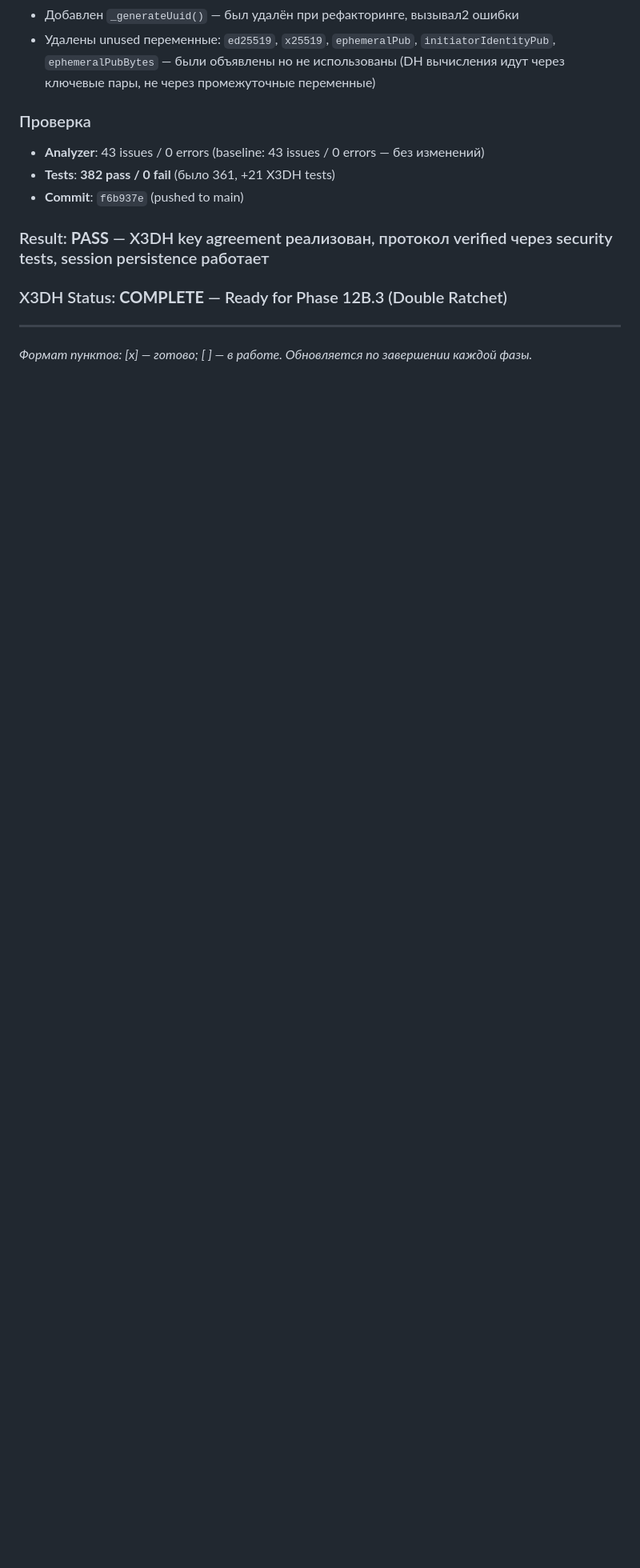
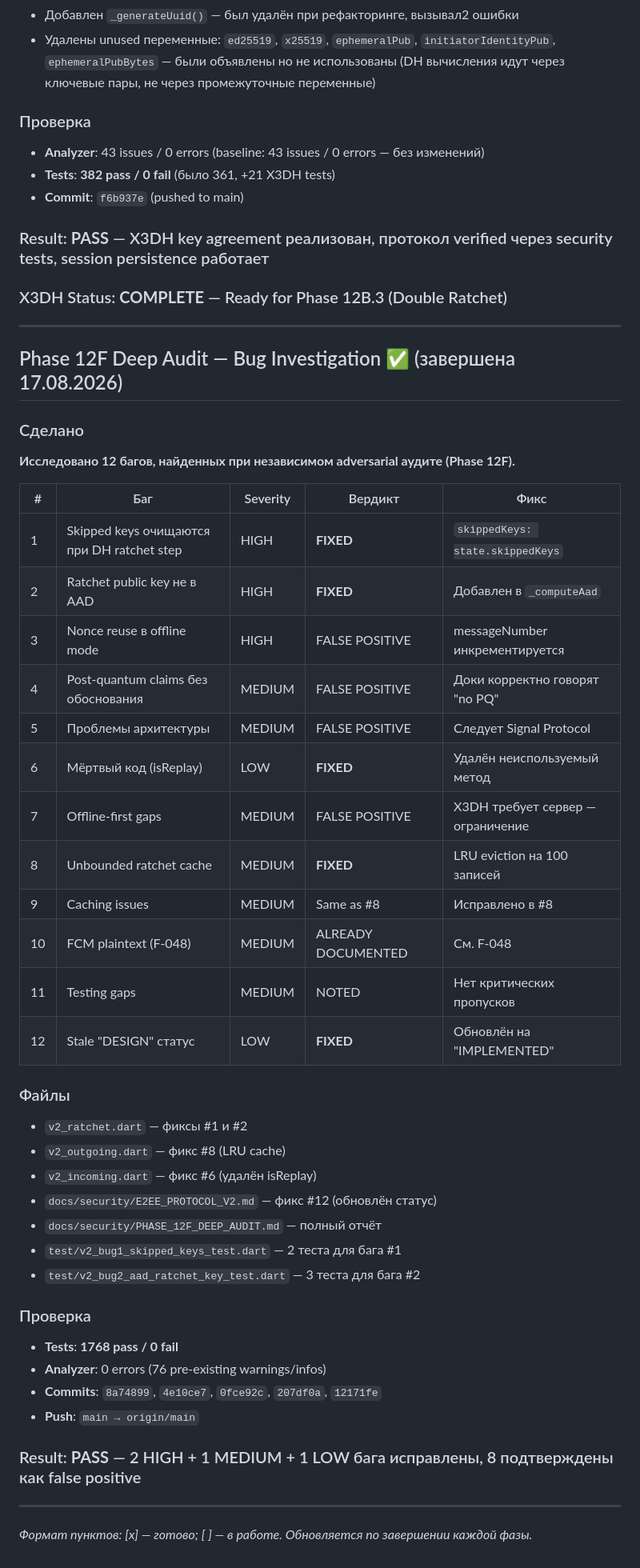
Before and after one commit to rogoznikovamilana20-pixel/vibe, a Markdown page: docs/vibe/PLAN.md, the part around the change. Shown at 80% size. Drawn GitHub-style; blank space fills up the shorter version.

Commit message:
docs: update PLAN.md with Phase 12F deep audit results

```diff
--- a/docs/vibe/PLAN.md
+++ b/docs/vibe/PLAN.md
@@ -1494,6 +1494,47 @@ V1 E2EE (`e2e_service.dart`) **НЕ ИЗМЕНЁН** — продолжает р
 ### Result: **PASS** — X3DH key agreement реализован, протокол verified через security tests, session persistence работает
 
 ### X3DH Status: **COMPLETE** — Ready for Phase 12B.3 (Double Ratchet)
-
 ---
+
+## Phase 12F Deep Audit — Bug Investigation ✅ (завершена 17.08.2026)
+
+### Сделано
+
+**Исследовано 12 багов, найденных при независимом adversarial аудите (Phase 12F).**
+
+| # | Баг | Severity | Вердикт | Фикс |
+|---|-----|----------|---------|------|
+| 1 | Skipped keys очищаются при DH ratchet step | HIGH | **FIXED** | `skippedKeys: state.skippedKeys` |
+| 2 | Ratchet public key не в AAD | HIGH | **FIXED** | Добавлен в `_computeAad` |
+| 3 | Nonce reuse в offline mode | HIGH | FALSE POSITIVE | messageNumber инкрементируется |
+| 4 | Post-quantum claims без обоснования | MEDIUM | FALSE POSITIVE | Доки корректно говорят "no PQ" |
+| 5 | Проблемы архитектуры | MEDIUM | FALSE POSITIVE | Следует Signal Protocol |
+| 6 | Мёртвый код (isReplay) | LOW | **FIXED** | Удалён неиспользуемый метод |
+| 7 | Offline-first gaps | MEDIUM | FALSE POSITIVE | X3DH требует сервер — ограничение |
+| 8 | Unbounded ratchet cache | MEDIUM | **FIXED** | LRU eviction на 100 записей |
+| 9 | Caching issues | MEDIUM | Same as #8 | Исправлено в #8 |
+| 10 | FCM plaintext (F-048) | MEDIUM | ALREADY DOCUMENTED | См. F-048 |
+| 11 | Testing gaps | MEDIUM | NOTED | Нет критических пропусков |
+| 12 | Stale "DESIGN" статус | LOW | **FIXED** | Обновлён на "IMPLEMENTED" |
+
+### Файлы
+- `v2_ratchet.dart` — фиксы #1 и #2
+- `v2_outgoing.dart` — фикс #8 (LRU cache)
+- `v2_incoming.dart` — фикс #6 (удалён isReplay)
+- `docs/security/E2EE_PROTOCOL_V2.md` — фикс #12 (обновлён статус)
+- `docs/security/PHASE_12F_DEEP_AUDIT.md` — полный отчёт
+- `test/v2_bug1_skipped_keys_test.dart` — 2 теста для бага #1
+- `test/v2_bug2_aad_ratchet_key_test.dart` — 3 теста для бага #2
+
+### Проверка
+
+- **Tests**: **1768 pass / 0 fail**
+- **Analyzer**: 0 errors (76 pre-existing warnings/infos)
+- **Commits**: `8a74899`, `4e10ce7`, `0fce92c`, `207df0a`, `12171fe`
+- **Push**: `main → origin/main`
+
+### Result: **PASS** — 2 HIGH + 1 MEDIUM + 1 LOW бага исправлены, 8 подтверждены как false positive
+
+---
+
 *Формат пунктов: [x] — готово; [ ] — в работе. Обновляется по завершении каждой фазы.*
```
